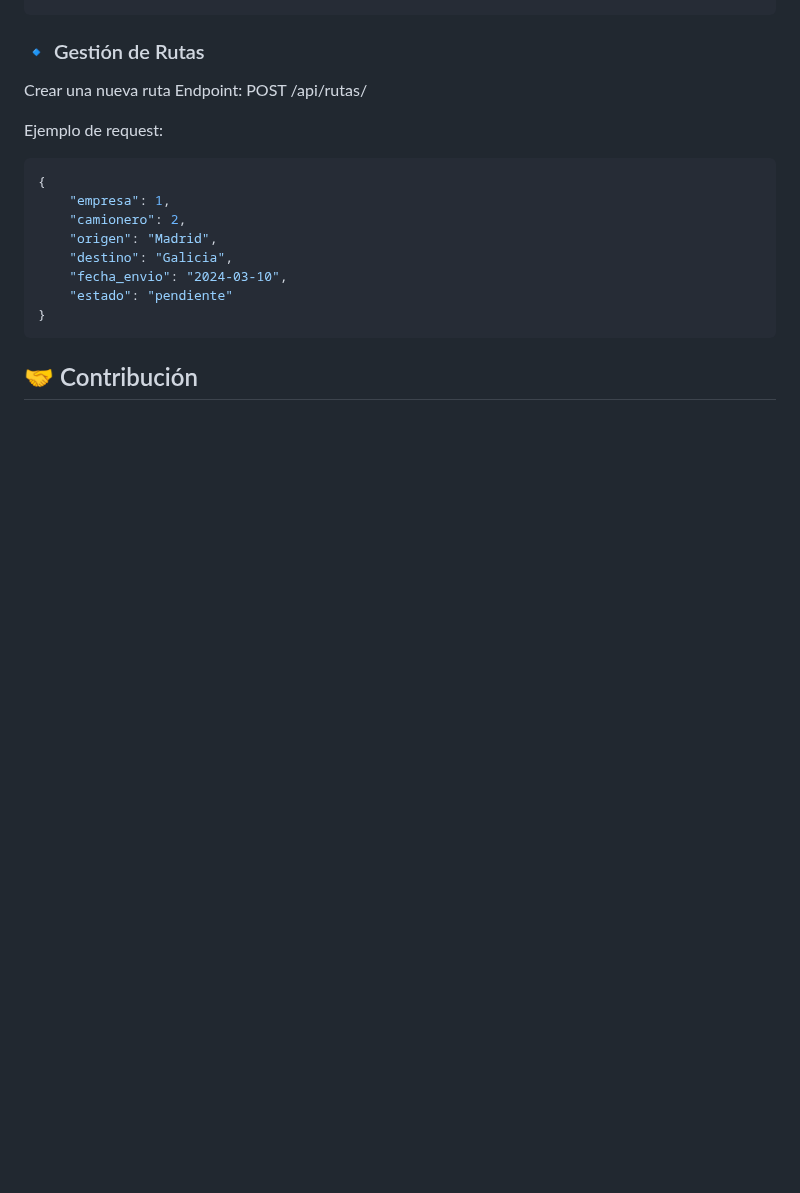
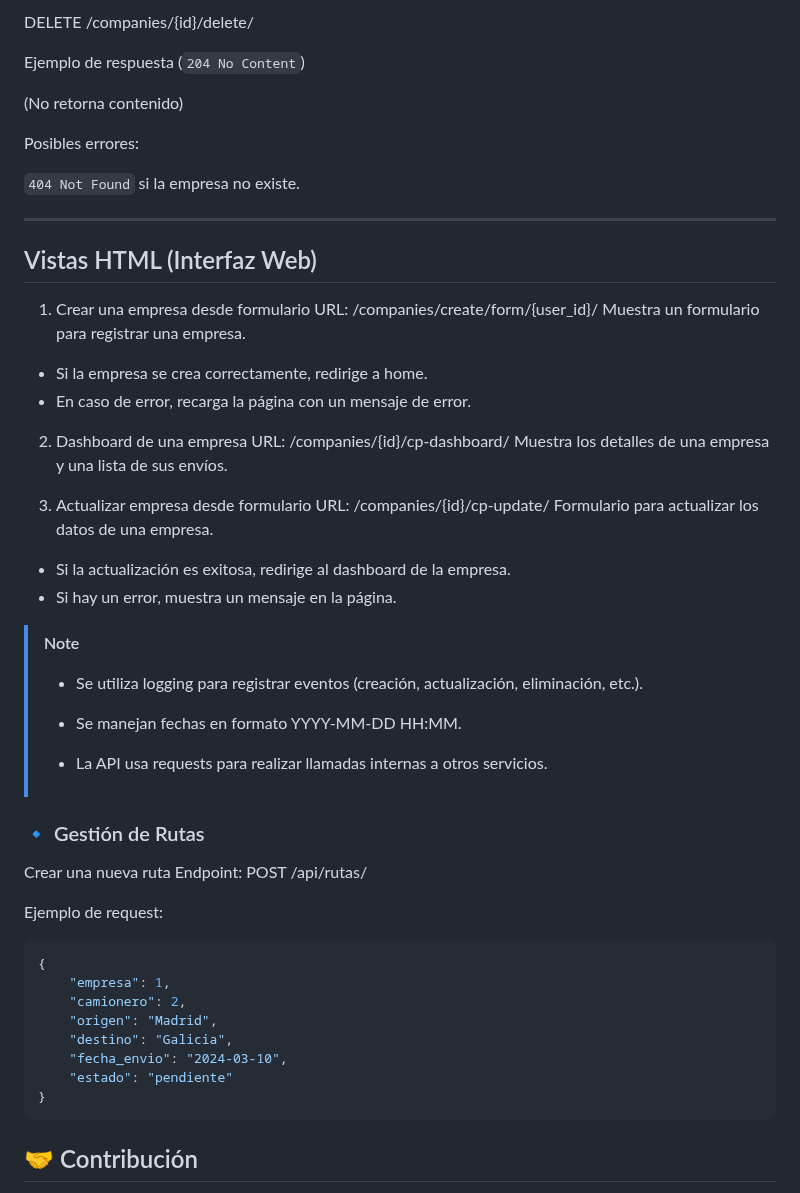
Before and after one commit to Bootcamp-IA-P4/Track-Truck, a Markdown page: README.md, the part around one of its changes. GitHub-like rendering; blank space fills up the shorter version.

```diff
--- a/README.md
+++ b/README.md
@@ -116,3 +235,41 @@ Ejemplo de respuesta:
+DELETE /companies/{id}/delete/
+
+Ejemplo de respuesta (`204 No Content`)
+
+(No retorna contenido)
+
+Posibles errores:
+
+`404 Not Found` si la empresa no existe.
+
+---
+
+## Vistas HTML (Interfaz Web)
+1. Crear una empresa desde formulario
+URL: /companies/create/form/{user_id}/
+Muestra un formulario para registrar una empresa.
+
+* Si la empresa se crea correctamente, redirige a home.
+* En caso de error, recarga la página con un mensaje de error.
+
+2. Dashboard de una empresa
+URL: /companies/{id}/cp-dashboard/
+Muestra los detalles de una empresa y una lista de sus envíos.
+
+3. Actualizar empresa desde formulario
+URL: /companies/{id}/cp-update/
+Formulario para actualizar los datos de una empresa.
+
+* Si la actualización es exitosa, redirige al dashboard de la empresa.
+* Si hay un error, muestra un mensaje en la página.
+
+>[!NOTE]
+> * Se utiliza logging para registrar eventos (creación, actualización, eliminación, etc.).
+>
+> * Se manejan fechas en formato YYYY-MM-DD HH:MM.
+>
+> * La API usa requests para realizar llamadas internas a otros servicios.
+
 ### 🔹 Gestión de Rutas
 Crear una nueva ruta
 Endpoint: POST /api/rutas/
```
Also changed, not shown: other parts of README.md (+127 -8 lines).
